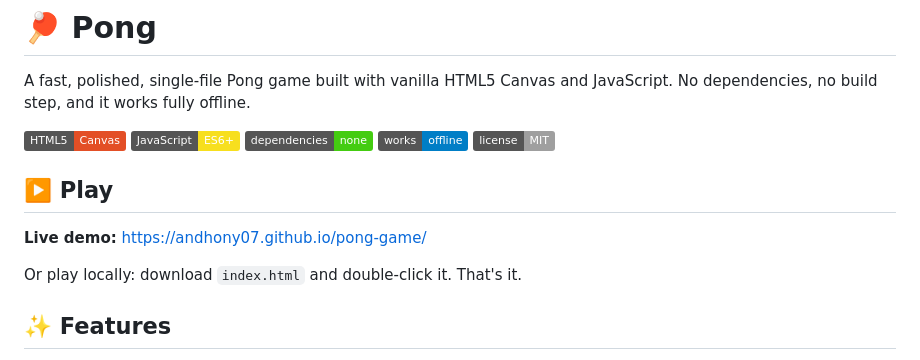
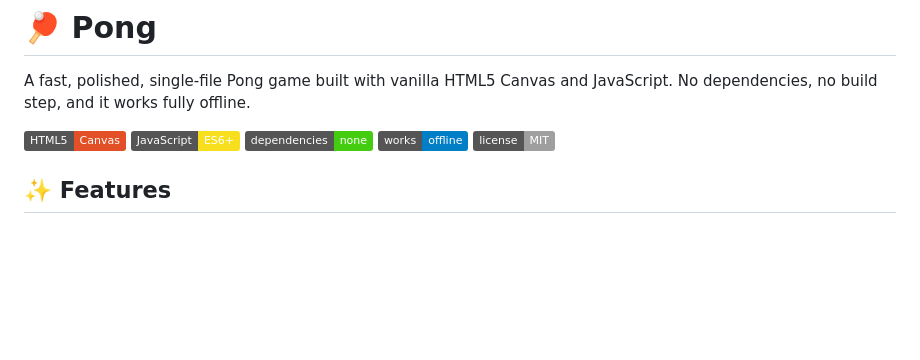
Before and after one commit to andhony07/pong-game, a Markdown page: README.md, the part around the change. Drawn GitHub-style; badges without logos; blank space fills up the shorter version.

Commit message:
Remove play instructions from README
Removed play section with live demo and local play instructions.

```diff
--- a/README.md
+++ b/README.md
@@ -7,12 +7,6 @@ A fast, polished, single-file Pong game built with vanilla HTML5 Canvas and Java
 ![Dependencies](https://img.shields.io/badge/dependencies-none-brightgreen)
 ![Offline](https://img.shields.io/badge/works-offline-blue)
 ![License](https://img.shields.io/badge/license-MIT-lightgrey)
-
-## ▶️ Play
-
-**Live demo:** https://andhony07.github.io/pong-game/
-
-Or play locally: download `index.html` and double-click it. That's it.
 
 ## ✨ Features
 
```
